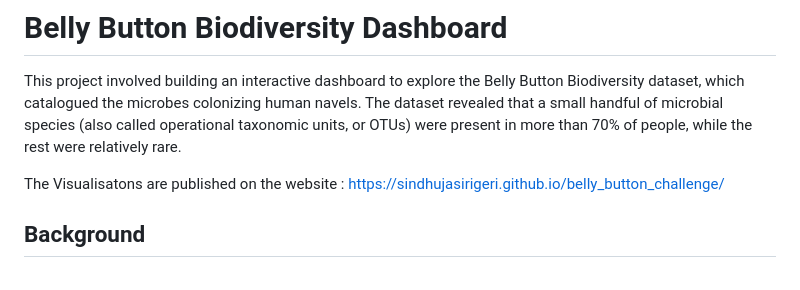
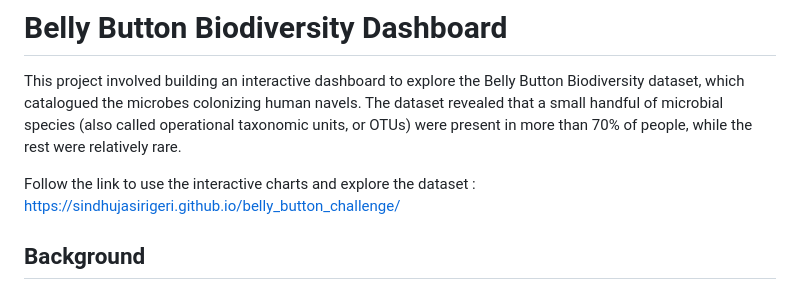
Before and after one commit to sindhujaSirigeri/belly_button_challenge, a Markdown page: README.md, the part around the change. GitHub-like rendering.

```diff
--- a/README.md
+++ b/README.md
@@ -1,7 +1,7 @@
 # Belly Button Biodiversity Dashboard
 This project involved building an interactive dashboard to explore the Belly Button Biodiversity dataset, which catalogued the microbes colonizing human navels. The dataset revealed that a small handful of microbial species (also called operational taxonomic units, or OTUs) were present in more than 70% of people, while the rest were relatively rare.
 
-The Visualisatons are published on the website : https://sindhujasirigeri.github.io/belly_button_challenge/
+Follow the link to use the interactive charts and explore the dataset : https://sindhujasirigeri.github.io/belly_button_challenge/
 
 ## Background
 
```
